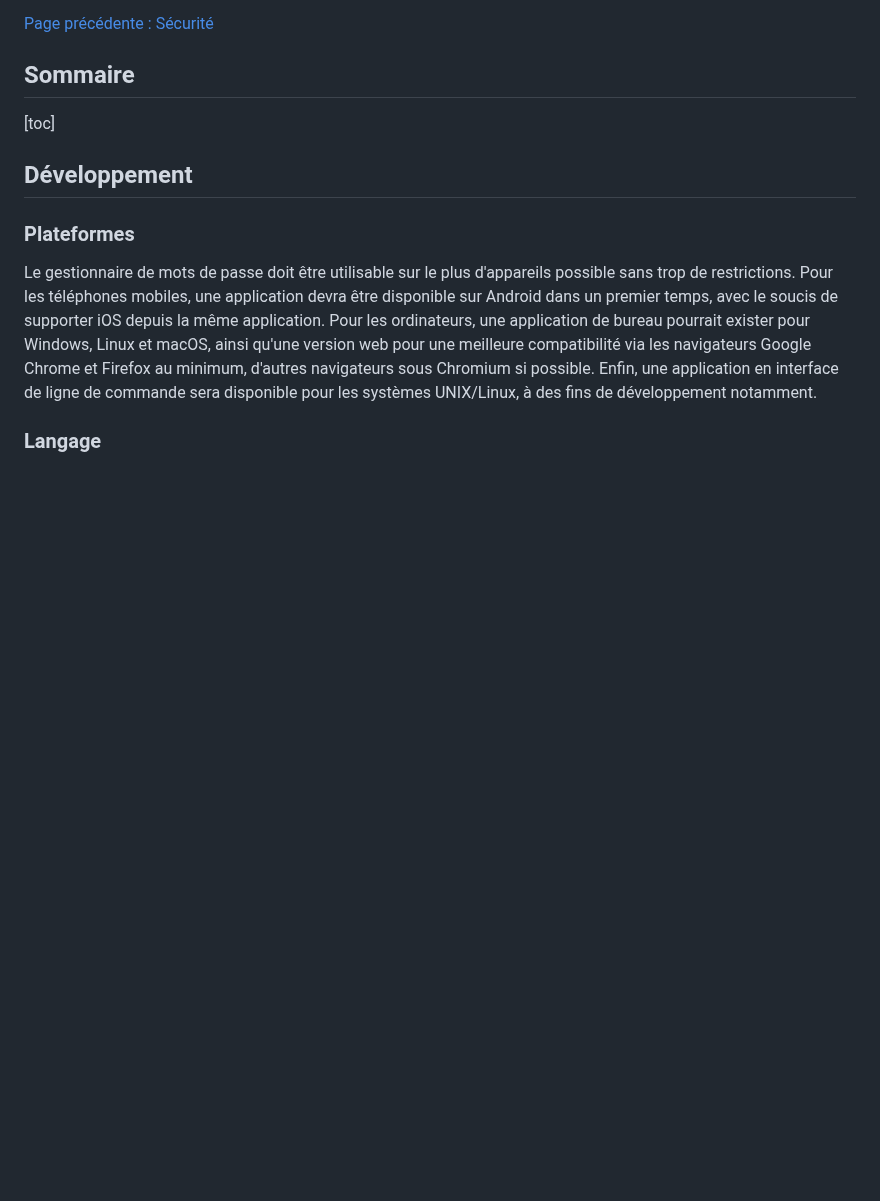
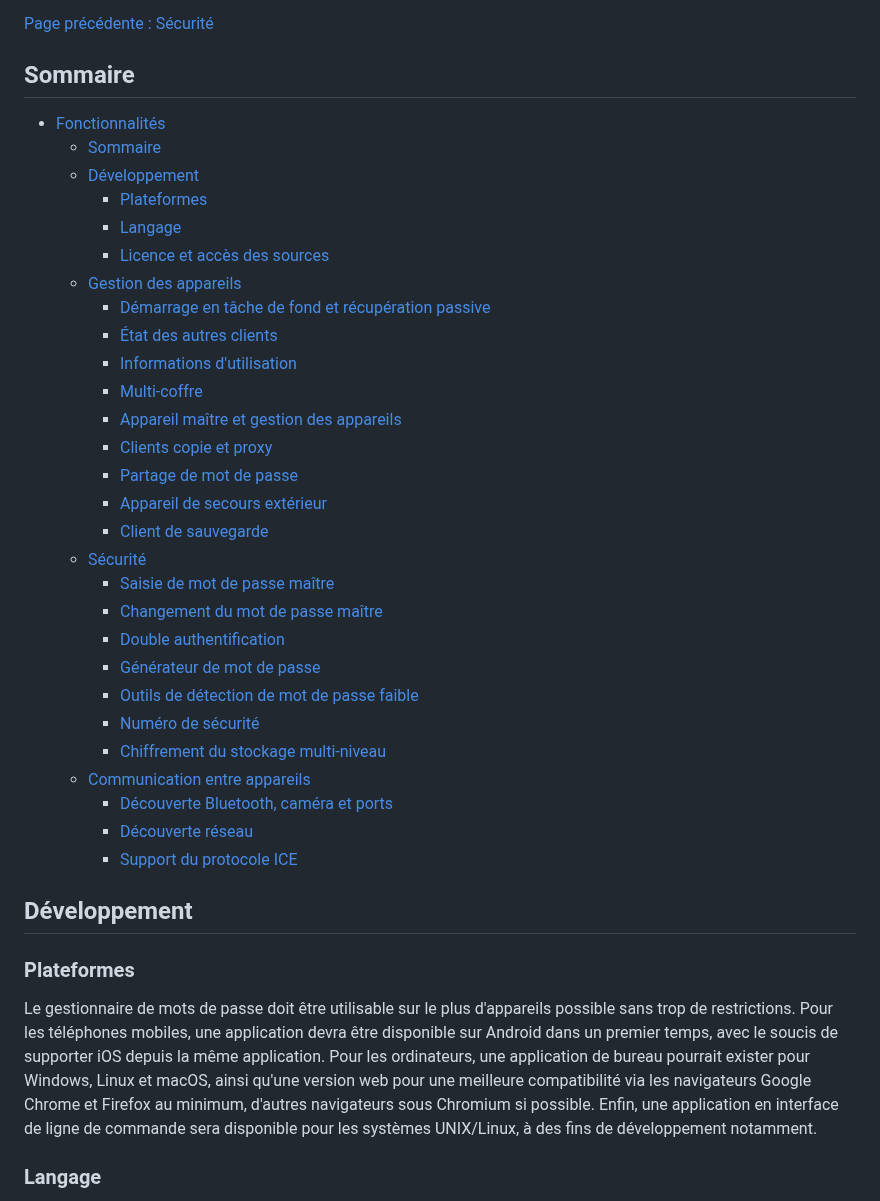
Before and after one commit to Relex12/Decentralized-Password-Manager, a Markdown page: readme/05-FR-fonctionnalites.md, the part around one of its changes. Drawn GitHub-style; blank space fills up the shorter version.

Commit message:
fonctionnalites: toc

```diff
--- a/readme/05-FR-fonctionnalites.md
+++ b/readme/05-FR-fonctionnalites.md
@@ -8,4 +8,32 @@ Description des fonctionnalités additionnelles du gestionnaire de mot de passe
 
 ## Sommaire
 
-[toc]
+* [Fonctionnalités](#fonctionnalités)
+    * [Sommaire](#sommaire)
+    * [Développement](#développement)
+        * [Plateformes](#plateformes)
+        * [Langage](#langage)
+        * [Licence et accès des sources](#licence-et-accès-des-sources)
+    * [Gestion des appareils](#gestion-des-appareils)
+        * [Démarrage en tâche de fond et récupération passive](#démarrage-en-tâche-de-fond-et-récupération-passive)
+        * [État des autres clients](#état-des-autres-clients)
+        * [Informations d'utilisation](#informations-d'utilisation)
+        * [Multi-coffre](#multi-coffre)
+        * [Appareil maître et gestion des appareils](#appareil-maître-et-gestion-des-appareils)
+        * [Clients copie et proxy](#clients-copie-et-proxy)
+        * [Partage de mot de passe](#partage-de-mot-de-passe)
+        * [Appareil de secours extérieur](#appareil-de-secours-extérieur)
+        * [Client de sauvegarde](#client-de-sauvegarde)
+    * [Sécurité](#sécurité)
+        * [Saisie de mot de passe maître](#saisie-de-mot-de-passe-maître)
+        * [Changement du mot de passe maître](#changement-du-mot-de-passe-maître)
+        * [Double authentification](#double-authentification)
+        * [Générateur de mot de passe](#générateur-de-mot-de-passe)
+        * [Outils de détection de mot de passe faible](#outils-de-détection-de-mot-de-passe-faible)
+        * [Numéro de sécurité](#numéro-de-sécurité)
+        * [Chiffrement du stockage multi-niveau](#chiffrement-du-stockage-multi-niveau)
+    * [Communication entre appareils](#communication-entre-appareils)
+        * [Découverte Bluetooth, caméra et ports](#découverte-bluetooth,-caméra-et-ports)
+        * [Découverte réseau](#découverte-réseau)
+        * [Support du protocole ICE](#support-du-protocole-ice)
+
```
Also changed, not shown: other parts of readme/05-FR-fonctionnalites.md (+1 -0 lines).
